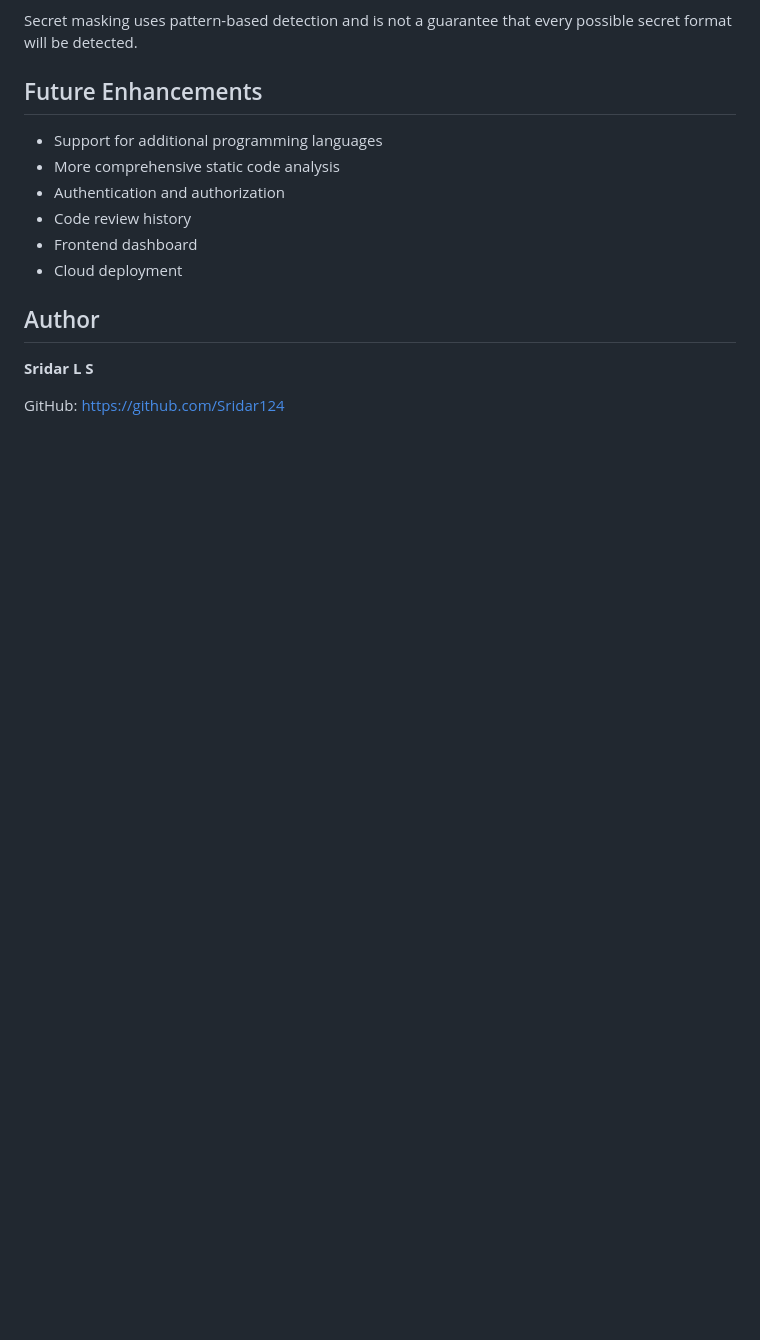
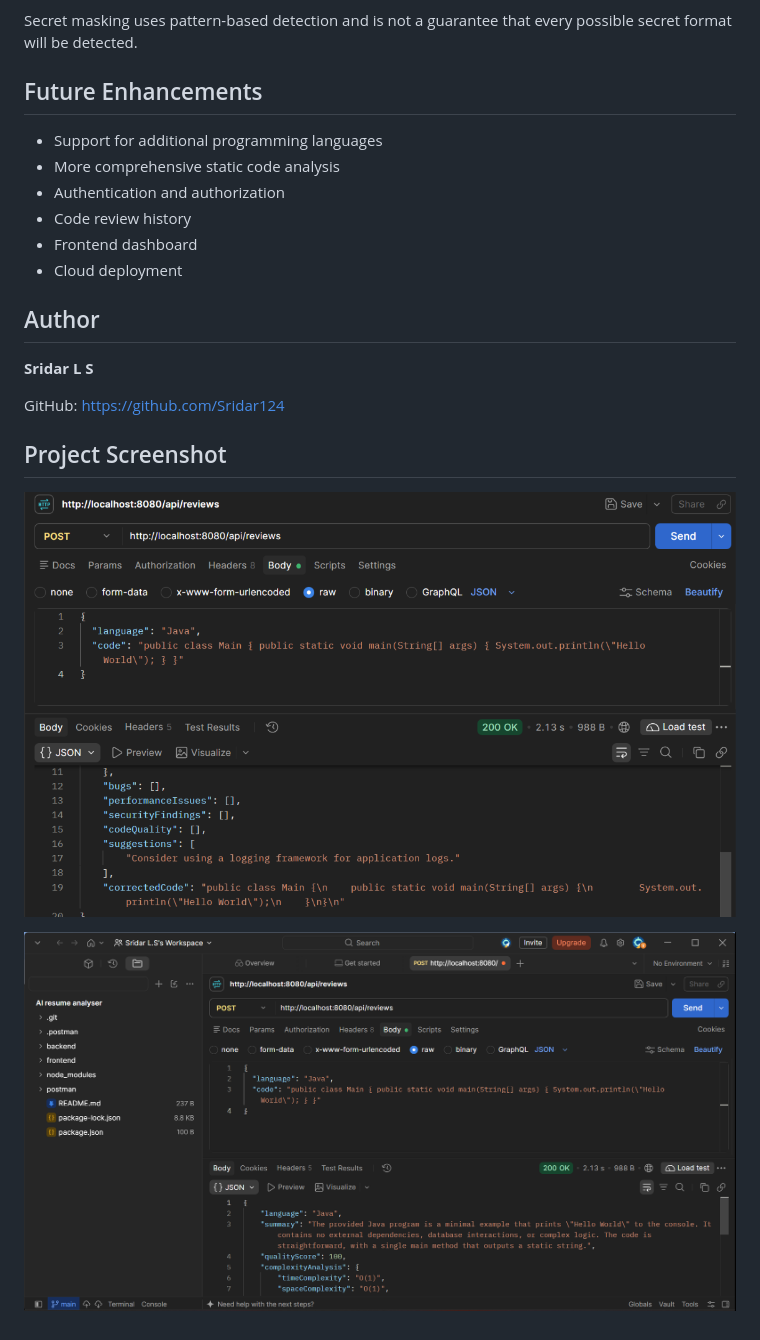
Before and after one commit to Sridar124/ai-code-review-assistant, a Markdown page: README.md, the part around the change. GitHub-like rendering; pictures changed too: screenshots/code-review-details.png (added), screenshots/code-review-result.png (added); blank space fills up the shorter version.

Commit message:
Add project screenshots to README

```diff
--- a/README.md
+++ b/README.md
@@ -184,3 +184,7 @@ Secret masking uses pattern-based detection and is not a guarantee that every po
 **Sridar L S**
 
 GitHub: https://github.com/Sridar124
+## Project Screenshot
+![AI Code Review Result](screenshots/code-review-result.png)
+
+![AI Code Review Details](screenshots/code-review-details.png)
```
